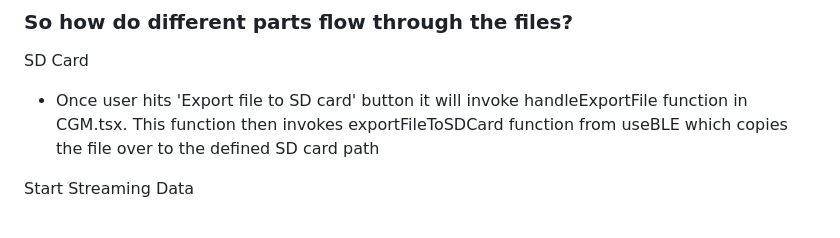
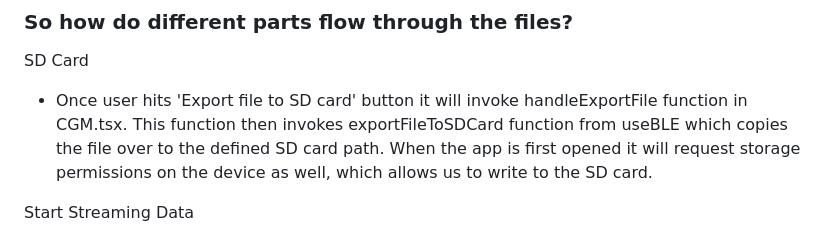
Before and after one commit to katiebergstrom/Senior_design, a Markdown page: README.md, the part around the change. Rendered like a GitHub page.

```diff
--- a/README.md
+++ b/README.md
@@ -24,7 +24,7 @@ When the user enters the application they will be brought to the main screen (CG
 
 ### So how do different parts flow through the files?
 SD Card
-* Once user hits 'Export file to SD card' button it will invoke handleExportFile function in CGM.tsx. This function then invokes exportFileToSDCard function from useBLE which copies the file over to the defined SD card path
+* Once user hits 'Export file to SD card' button it will invoke handleExportFile function in CGM.tsx. This function then invokes exportFileToSDCard function from useBLE which copies the file over to the defined SD card path. When the app is first opened it will request storage permissions on the device as well, which allows us to write to the SD card.
 
 Start Streaming Data
 * Once user hits 'Start streaming' button it will invoke handleStartReading function in CGM.tsx. This function will call transmitData function from useBLE.tsx with 'read' as the second parameter. Once this hits transmitData in useBLE the code for 'read' will be sent to the connected device, and data will start streaming to the main screen. The code that is sent to the board is '1110'.
```
